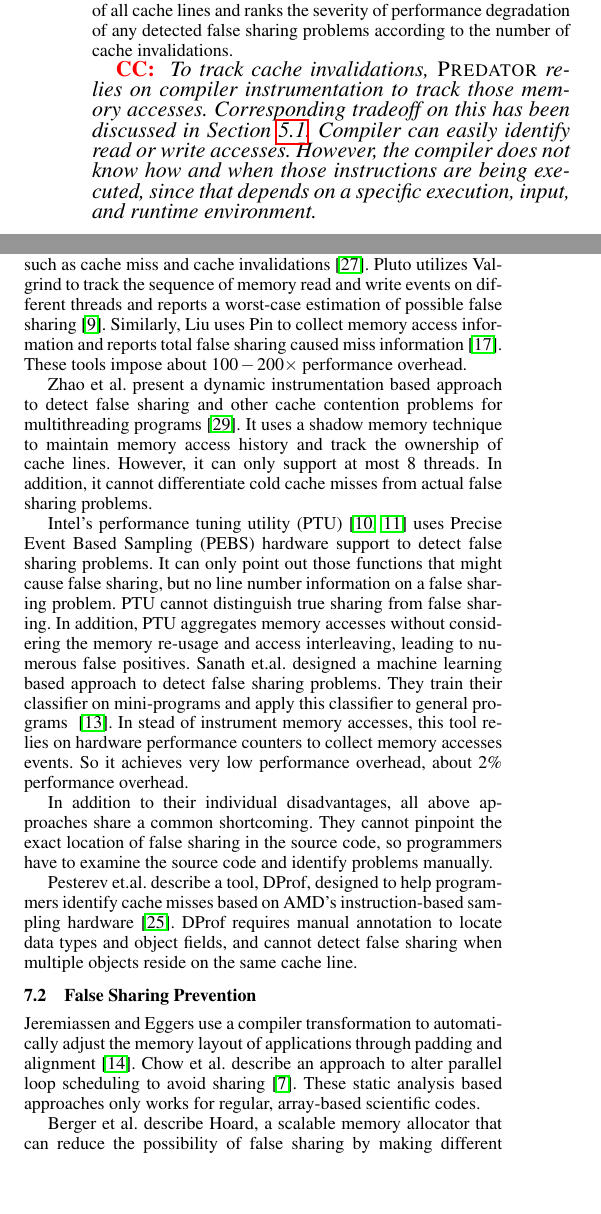
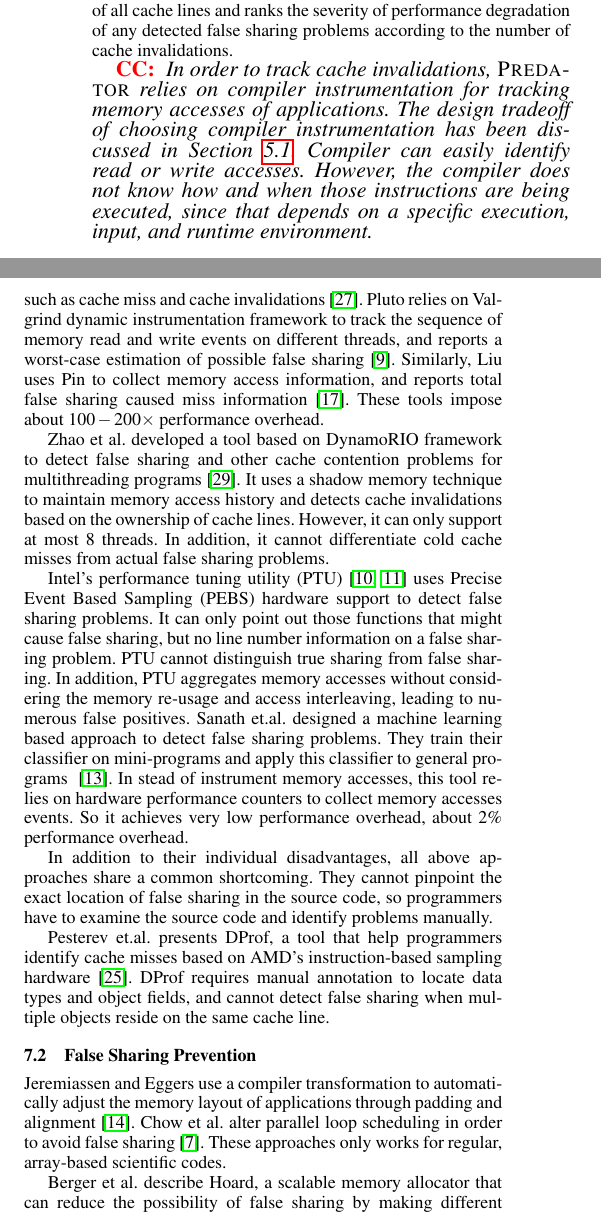
Before and after one commit to plasma-umass/Predator, a LaTeX paper (main.tex, which reads detection.tex, relatedwork.tex): two parts of the columns of pages 2 and 9 of 11, joined at a grey line, cut so that both start at the same text, the shorter picture padded with empty space. Compiled offline with pdfLaTeX; a missing font is replaced by an installed copy or a similar font.

Commit message:
Small fixes

```diff
--- a/detection.tex
+++ b/detection.tex
@@ -17,7 +17,7 @@ accessed the same cache line, this write operation most likely causes at least a
 % by keeping track of accesses from different threads.
 
 \CC{
-To track cache invalidations, \Predator{} relies on compiler instrumentation to track those memory accesses. Corresponding tradeoff on this has been discussed in Section~\ref{sec:instrumentationtradeoff}. Compiler can easily identify read or write accesses. However, the compiler does not know how and when those instructions are being executed, since that depends on a specific execution, input, and runtime environment.}
+In order to track cache invalidations, \Predator{} relies on compiler instrumentation for tracking memory accesses of applications. The design tradeoff of choosing compiler instrumentation has been discussed in Section~\ref{sec:instrumentationtradeoff}. Compiler can easily identify read or write accesses. However, the compiler does not know how and when those instructions are being executed, since that depends on a specific execution, input, and runtime environment.}
 
 Therefore, \Predator{} combines a runtime system with compiler
 instrumentation to track cache invalidations: the compiler
--- a/relatedwork.tex
+++ b/relatedwork.tex
@@ -4,16 +4,13 @@ This section describes related work in false sharing detection, prevention, or b
 system to predict unobserved false sharing.
 
 \subsection{False Sharing Detection}
-Based on the SIMICS functional simulator, Schindewolf et al.\ designed a tool to report different kinds of cache usage information, such as cache miss and cache invalidations~\cite{falseshare:simulator}. Pluto utilizes Valgrind to track the sequence of memory read and write events on different threads and reports a worst-case estimation of possible false sharing~\cite{falseshare:binaryinstrumentation1}.
-Similarly, Liu uses Pin to collect memory access information and reports total false sharing caused miss information~\cite{falseshare:binaryinstrumentation2}.
+Based on the SIMICS functional simulator, Schindewolf et al.\ designed a tool to report different kinds of cache usage information, such as cache miss and cache invalidations~\cite{falseshare:simulator}. Pluto relies on Valgrind dynamic instrumentation framework to track the sequence of memory read and write events on different threads, and reports a worst-case estimation of possible false sharing~\cite{falseshare:binaryinstrumentation1}.
+Similarly, Liu uses Pin to collect memory access information, and reports total false sharing caused miss information~\cite{falseshare:binaryinstrumentation2}.
 These tools impose about $100-200\times$ performance overhead.
 
-Zhao et al.\ present a dynamic instrumentation based approach to detect false sharing and other cache contention problems
+Zhao et al.\ developed a tool based on DynamoRIO framework to detect false sharing and other cache contention problems
 for multithreading programs~\cite{qinzhaodetection}.
-%This tool instruments those memory references dynamically using Umbra~\cite{Umbra},
-%in order to track the ownership of cache lines.
-It uses a shadow memory technique to maintain memory access history and track the ownership of cache lines.
-However, it can only support at most $8$ threads. In addition, it cannot differentiate cold cache misses from actual false sharing problems.
+It uses a shadow memory technique to maintain memory access history and detects cache invalidations based on the ownership of cache lines. However, it can only support at most $8$ threads. In addition, it cannot differentiate cold cache misses from actual false sharing problems.
 
 Intel's performance tuning utility (PTU)~\cite{detect:ptu, detect:intel} uses Precise Event Based Sampling (PEBS) hardware support to detect false sharing problems.  It can only point out those functions that might cause false sharing, but no line number information on a false sharing problem.  PTU cannot distinguish true sharing from false sharing. In addition, PTU aggregates memory accesses without considering the memory re-usage and access interleaving, leading to numerous false positives. Sanath et.al. designed a machine learning based approach to detect false sharing problems. They train their classifier on mini-programs and apply this classifier to general programs ~\cite{mldetect}.
 In stead of instrument memory accesses, this tool relies on hardware performance counters to collect memory accesses events. So it achieves very low performance overhead, about 2\% performance overhead.
@@ -22,11 +19,11 @@ In addition to their individual disadvantages,
 all above approaches share a common shortcoming.
 They cannot pinpoint the exact location of false sharing in the source code, so programmers have to examine the source code and identify problems manually.
 
-Pesterev et.al.\ describe a tool, DProf, designed to help programmers identify cache misses based on AMD's instruction-based sampling hardware~\cite{DProf}. DProf requires manual annotation to locate data types and object fields, and cannot detect false sharing when multiple objects reside on the same cache line.
+Pesterev et.al.\ presents DProf, a tool that help programmers identify cache misses based on AMD's instruction-based sampling hardware~\cite{DProf}. DProf requires manual annotation to locate data types and object fields, and cannot detect false sharing when multiple objects reside on the same cache line.
 
 \subsection{False Sharing Prevention}
-Jeremiassen and Eggers use a compiler transformation to automatically adjust the memory layout of applications through padding and alignment~\cite{falseshare:compile}. Chow et al.\ describe an approach to alter parallel loop scheduling to avoid
-sharing~\cite{falseshare:schedule}. These static analysis based approaches only works for regular, array-based scientific codes.
+Jeremiassen and Eggers use a compiler transformation to automatically adjust the memory layout of applications through padding and alignment~\cite{falseshare:compile}. Chow et al.\ alter parallel loop scheduling in order to avoid false
+sharing~\cite{falseshare:schedule}. These approaches only works for regular, array-based scientific codes.
 
 Berger et al.\ describe Hoard, a scalable memory allocator that can reduce the possibility of false sharing by making different threads use different heaps~\cite{Hoard}. Hoard cannot avoid false sharing problem in global variables or within
 a single heap object: the latter appears to be the primary source of real false sharing problems.
```
Also changed, not shown: acknowledge.tex (+1 -1 lines), intro.tex (+3 -3 lines), prediction.tex (+1 -1 lines), detection.tex (2 more changed lines).
